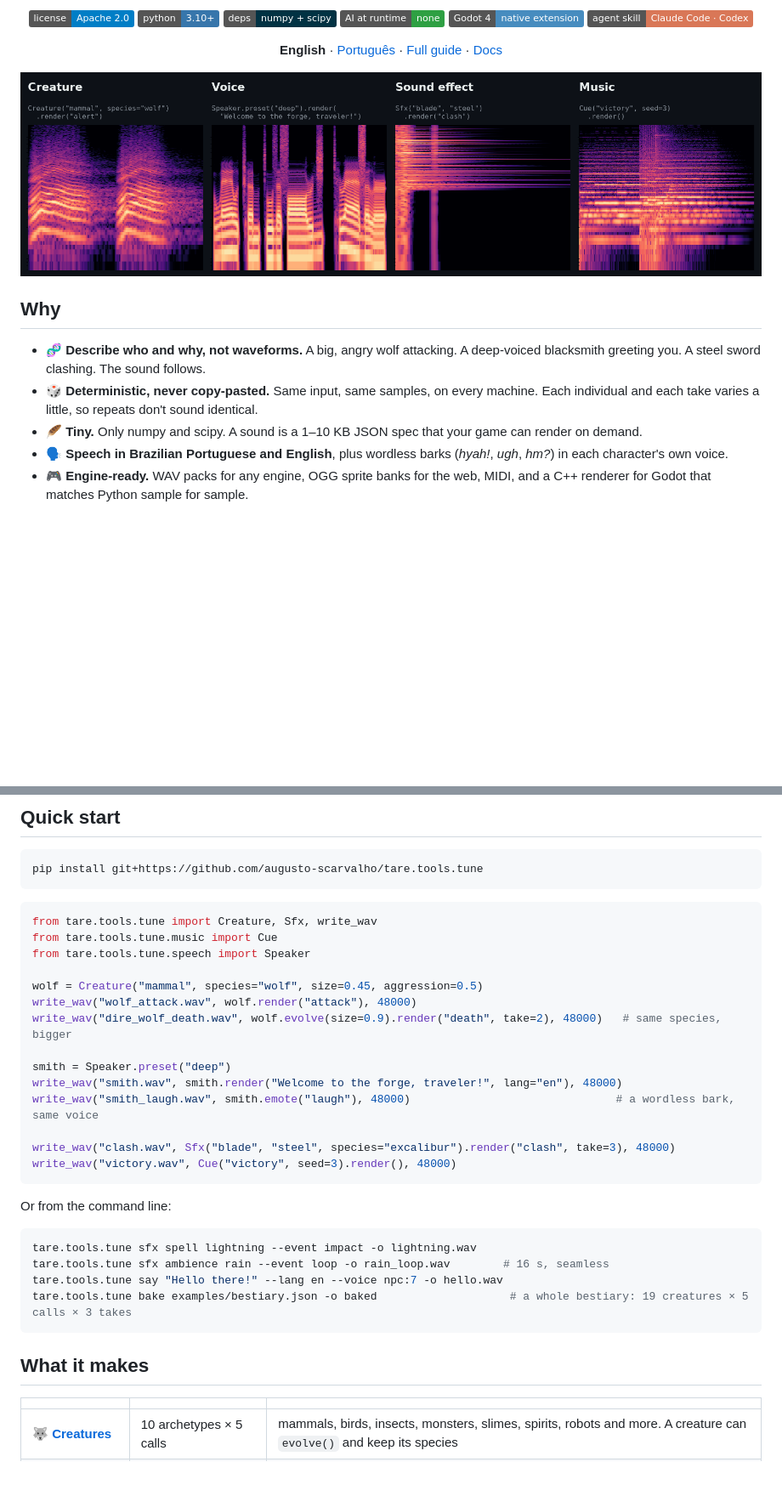
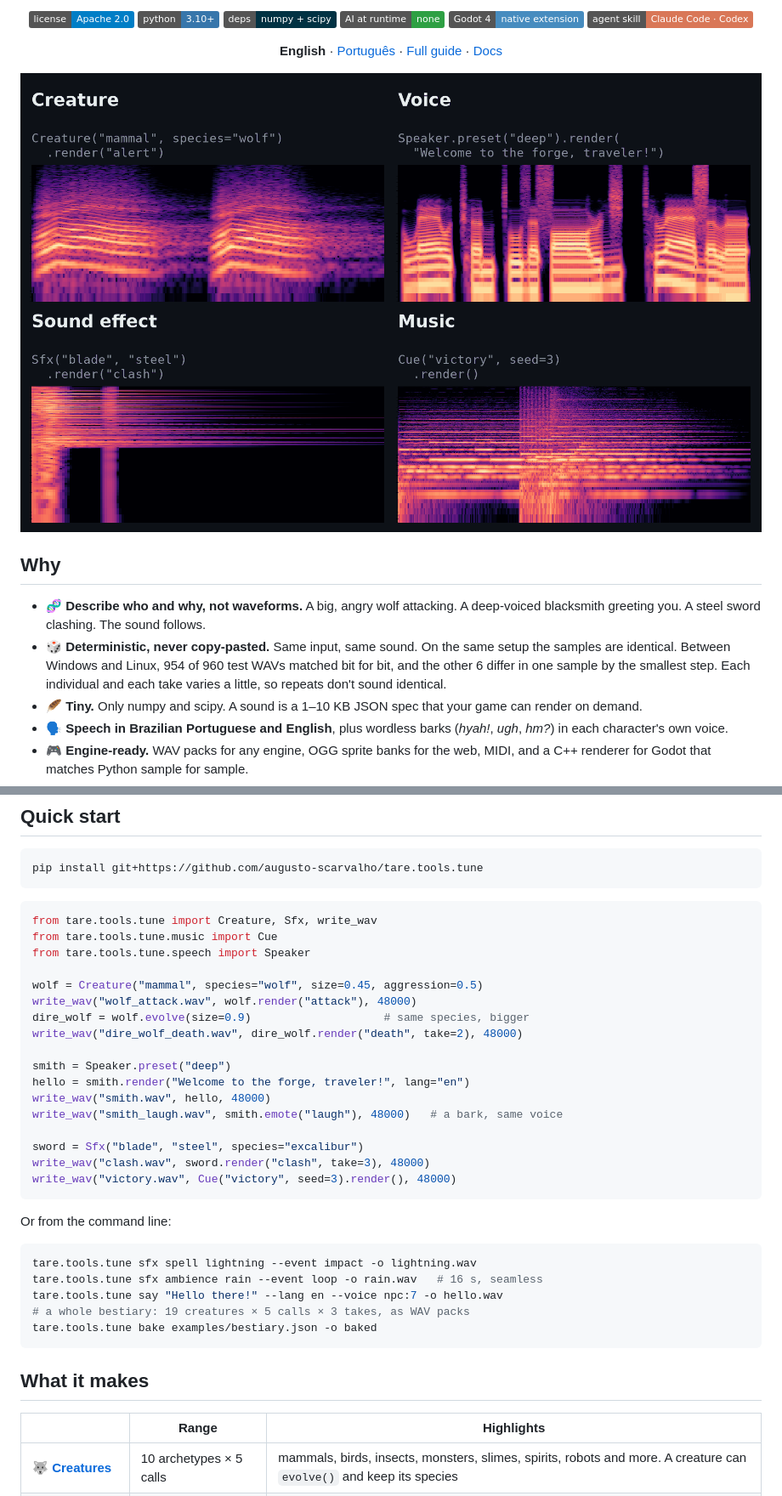
Before and after one commit to augusto-scarvalho/tare.tools.tune, a Markdown page: README.md, 2 parts joined by grey strips. Shown at 85% size. GitHub-like rendering; pictures changed too: docs/media/hero.png; badges without logos; blank space fills up the shorter version.

````diff
--- a/README.md
+++ b/README.md
@@ -21,7 +21,7 @@ synthesized on the spot: no recordings shipped, no AI at runtime, and the same r
 ## Why
 
 - 🧬 **Describe who and why, not waveforms.** A big, angry wolf attacking. A deep-voiced blacksmith greeting you. A steel sword clashing. The sound follows.
-- 🎲 **Deterministic, never copy-pasted.** Same input, same samples, on every machine. Each individual and each take varies a little, so repeats don't sound identical.
+- 🎲 **Deterministic, never copy-pasted.** Same input, same sound. On the same setup the samples are identical. Between Windows and Linux, 954 of 960 test WAVs matched bit for bit, and the other 6 differ in one sample by the smallest step. Each individual and each take varies a little, so repeats don't sound identical.
 - 🪶 **Tiny.** Only numpy and scipy. A sound is a 1–10 KB JSON spec that your game can render on demand.
 - 🗣️ **Speech in Brazilian Portuguese and English**, plus wordless barks (*hyah!*, *ugh*, *hm?*) in each character's own voice.
 - 🎮 **Engine-ready.** WAV packs for any engine, OGG sprite banks for the web, MIDI, and a C++ renderer for Godot that matches Python sample for sample.
@@ -42,13 +42,16 @@ from tare.tools.tune.speech import Speaker
 
 wolf = Creature("mammal", species="wolf", size=0.45, aggression=0.5)
 write_wav("wolf_attack.wav", wolf.render("attack"), 48000)
-write_wav("dire_wolf_death.wav", wolf.evolve(size=0.9).render("death", take=2), 48000)   # same species, bigger
+dire_wolf = wolf.evolve(size=0.9)                    # same species, bigger
+write_wav("dire_wolf_death.wav", dire_wolf.render("death", take=2), 48000)
 
 smith = Speaker.preset("deep")
-write_wav("smith.wav", smith.render("Welcome to the forge, traveler!", lang="en"), 48000)
-write_wav("smith_laugh.wav", smith.emote("laugh"), 48000)                               # a wordless bark, same voice
+hello = smith.render("Welcome to the forge, traveler!", lang="en")
+write_wav("smith.wav", hello, 48000)
+write_wav("smith_laugh.wav", smith.emote("laugh"), 48000)   # a bark, same voice
 
-write_wav("clash.wav", Sfx("blade", "steel", species="excalibur").render("clash", take=3), 48000)
+sword = Sfx("blade", "steel", species="excalibur")
+write_wav("clash.wav", sword.render("clash", take=3), 48000)
 write_wav("victory.wav", Cue("victory", seed=3).render(), 48000)
 ```
 
@@ -56,14 +59,15 @@ Or from the command line:
 
 ```bash
 tare.tools.tune sfx spell lightning --event impact -o lightning.wav
-tare.tools.tune sfx ambience rain --event loop -o rain_loop.wav        # 16 s, seamless
+tare.tools.tune sfx ambience rain --event loop -o rain.wav   # 16 s, seamless
 tare.tools.tune say "Hello there!" --lang en --voice npc:7 -o hello.wav
-tare.tools.tune bake examples/bestiary.json -o baked                    # a whole bestiary: 19 creatures × 5 calls × 3 takes
+# a whole bestiary: 19 creatures × 5 calls × 3 takes, as WAV packs
+tare.tools.tune bake examples/bestiary.json -o baked
 ```
 
 ## What it makes
 
-| | | |
+| | Range | Highlights |
 |---|---|---|
 | 🐺 **[Creatures](docs/guide.md#archetypes)** | 10 archetypes × 5 calls | mammals, birds, insects, monsters, slimes, spirits, robots and more. A creature can `evolve()` and keep its species |
 | 🗣️ **[Speech](docs/guide.md#human-speech)** | Portuguese and English | a formant voice or a natural voice bank; intonation from punctuation; emotions; a unique voice per NPC; gibberish and animalese |
````
Also changed, not shown: other parts of README.md (+1 -1 lines), README.pt-BR.md (+13 -9 lines), docs/media/hero.pt-BR.png.
